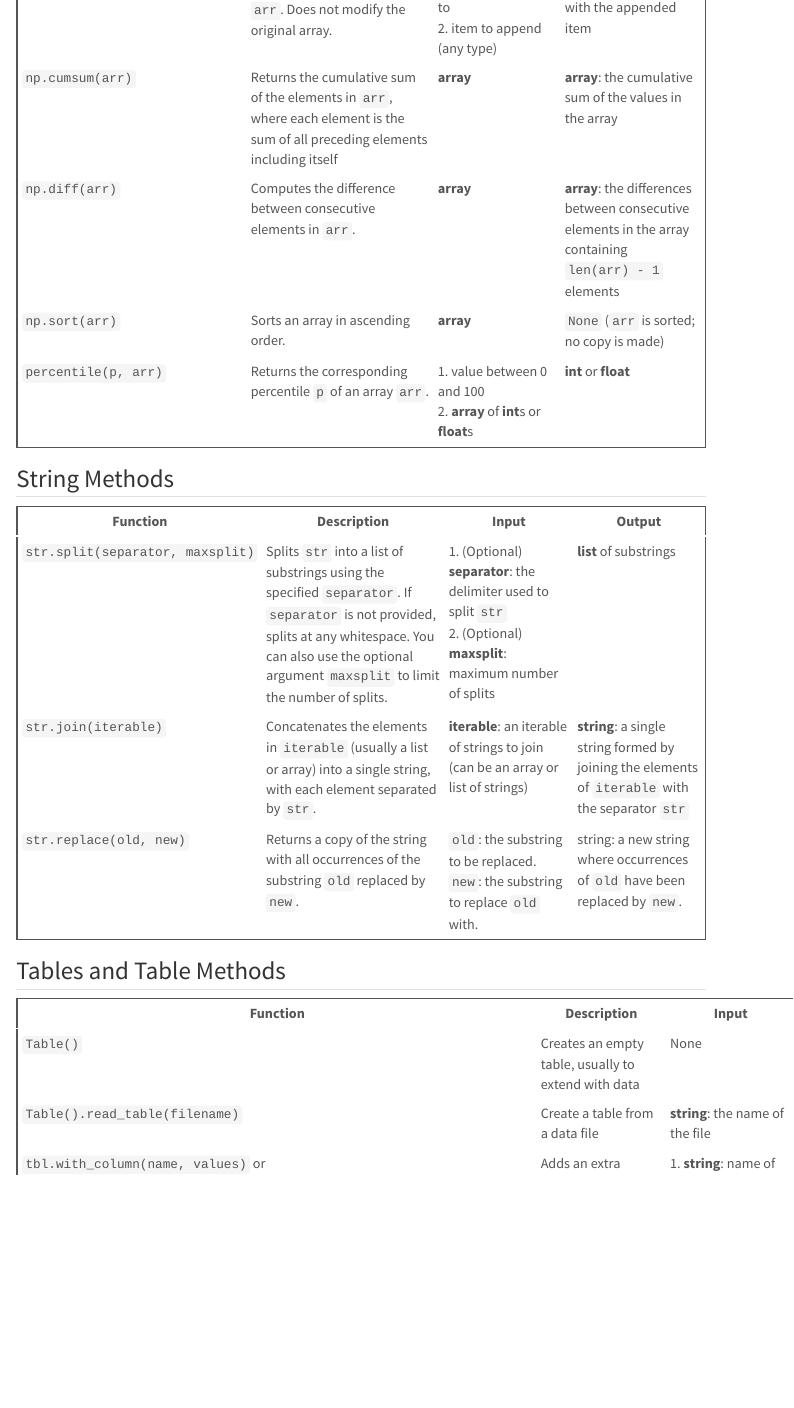
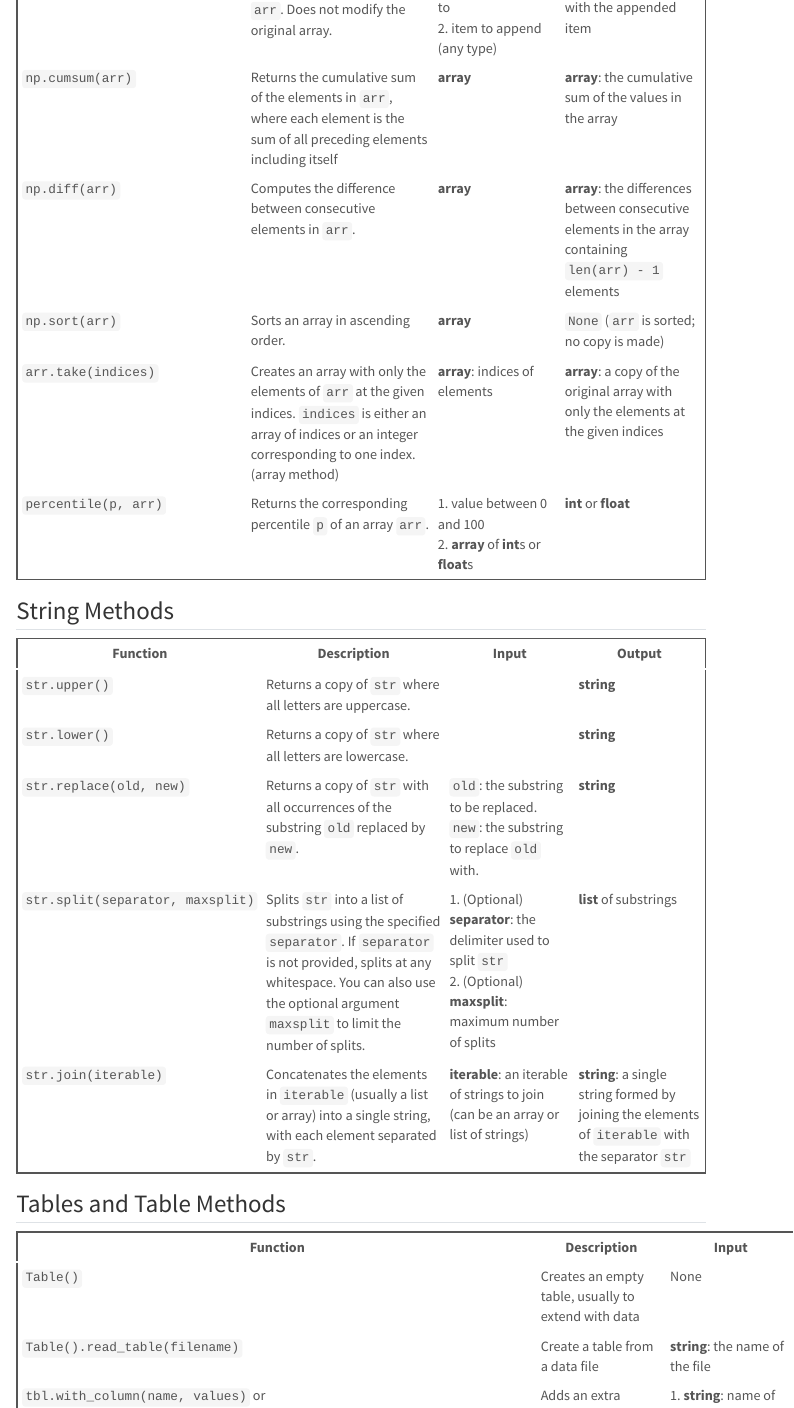
Before and after one commit to data-6-berkeley/notes, a Quarto document (reference.qmd): the page in a window 1100 px wide, from 2180 px down. Rendered offline with R 4.5, knitr and Pandoc in place of Quarto, with nearby package versions; menus at the side of the page are left out.

Commit message:
feat(reference): string/array methods

```diff
--- a/reference.qmd
+++ b/reference.qmd
@@ -61,16 +61,18 @@ In the function above, `my_function` is the name of the function, which takes on
 | `np.cumsum(arr)` | Returns the cumulative sum of the elements in `arr`, where each element is the sum of all preceding elements including itself | **array** | **array**: the cumulative sum of the values in the array |
 | `np.diff(arr)` | Computes the difference between consecutive elements in `arr`. | **array** | **array**: the differences between consecutive elements in the array containing `len(arr) - 1` elements |
 | `np.sort(arr)` | Sorts an array in ascending order. | **array** | `None` (`arr` is sorted; no copy is made) |
+| `arr.take(indices)` | Creates an array with only the elements of `arr` at the given indices. `indices` is either an array of indices or an integer corresponding to one index. (array method) | **array**: indices of elements | **array**: a copy of the original array with only the elements at the given indices |
 | `percentile(p, arr)` | Returns the corresponding percentile `p` of an array `arr`. | 1. value between 0 and 100 <br/> 2. **array** of **int**s or **float**s | **int** or **float**
 
 ## String Methods
 
 | **Function** | **Description** | **Input** | **Output** |
 |--|------|----|----|
+| `str.upper()` | Returns a copy of `str` where all letters are uppercase. | | **string** |
+| `str.lower()` | Returns a copy of `str` where all letters are lowercase. | | **string** |
+| `str.replace(old, new)` | Returns a copy of `str` with all occurrences of the substring `old` replaced by `new`.| `old`: the substring to be replaced. <br> `new`: the substring to replace `old` with. | **string** |
 | `str.split(separator, maxsplit)` | Splits `str` into a list of substrings using the specified `separator`. If `separator` is not provided, splits at any whitespace. You can also use the optional argument `maxsplit` to limit the number of splits. | 1. (Optional) **separator**: the delimiter used to split `str` <br> 2. (Optional) **maxsplit**: maximum number of splits | **list** of substrings |
 | `str.join(iterable)` | Concatenates the elements in `iterable` (usually a list or array) into a single string, with each element separated by `str`. | **iterable**: an iterable of strings to join (can be an array or list of strings) | **string**: a single string formed by joining the elements of `iterable` with the separator `str` |
-| `str.replace(old, new)` | Returns a copy of the string with all occurrences of the substring `old` replaced by `new`.| `old`: the substring to be replaced. <br> `new`: the substring to replace `old` with. | string: a new string where occurrences of `old` have been replaced by `new`.|
-
 
 
 ## Tables and Table Methods
```
